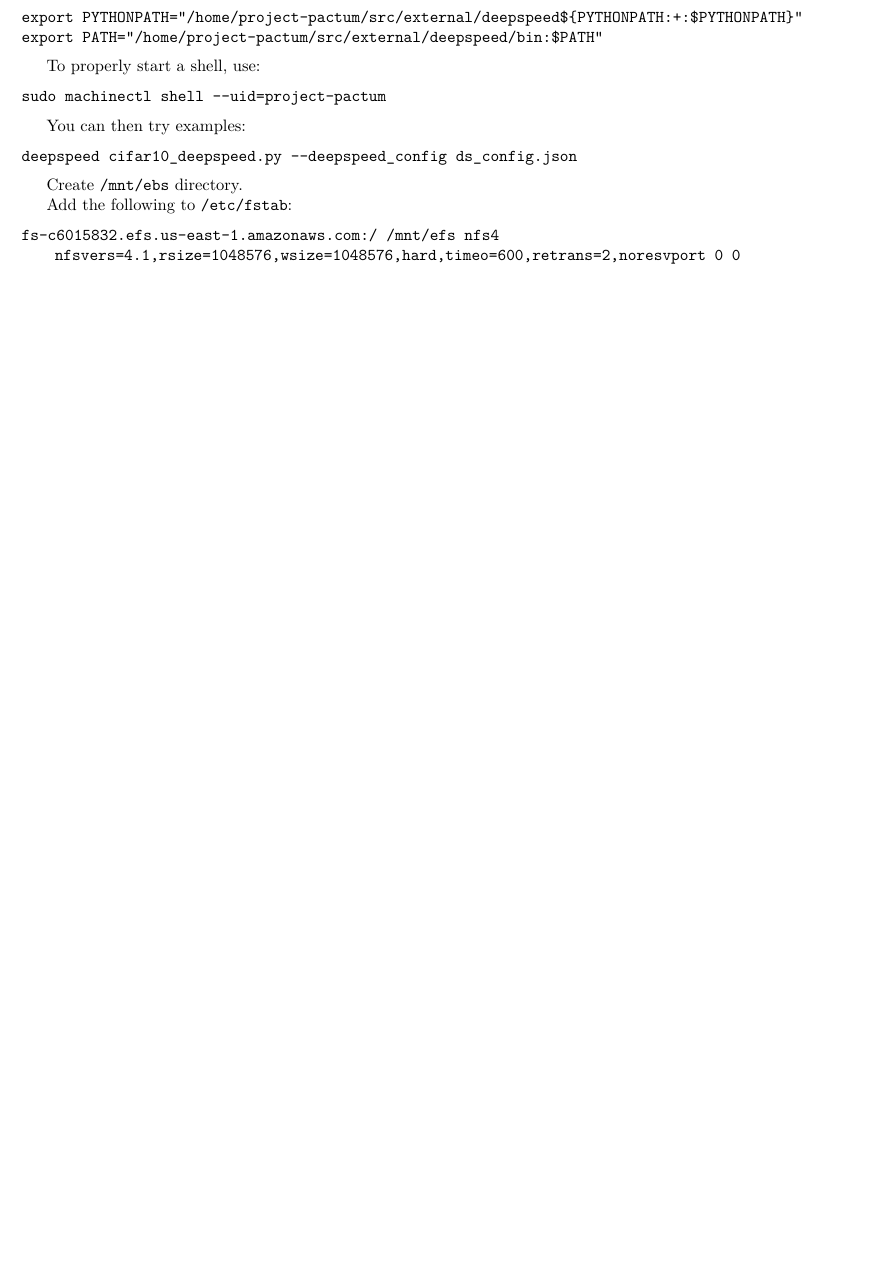
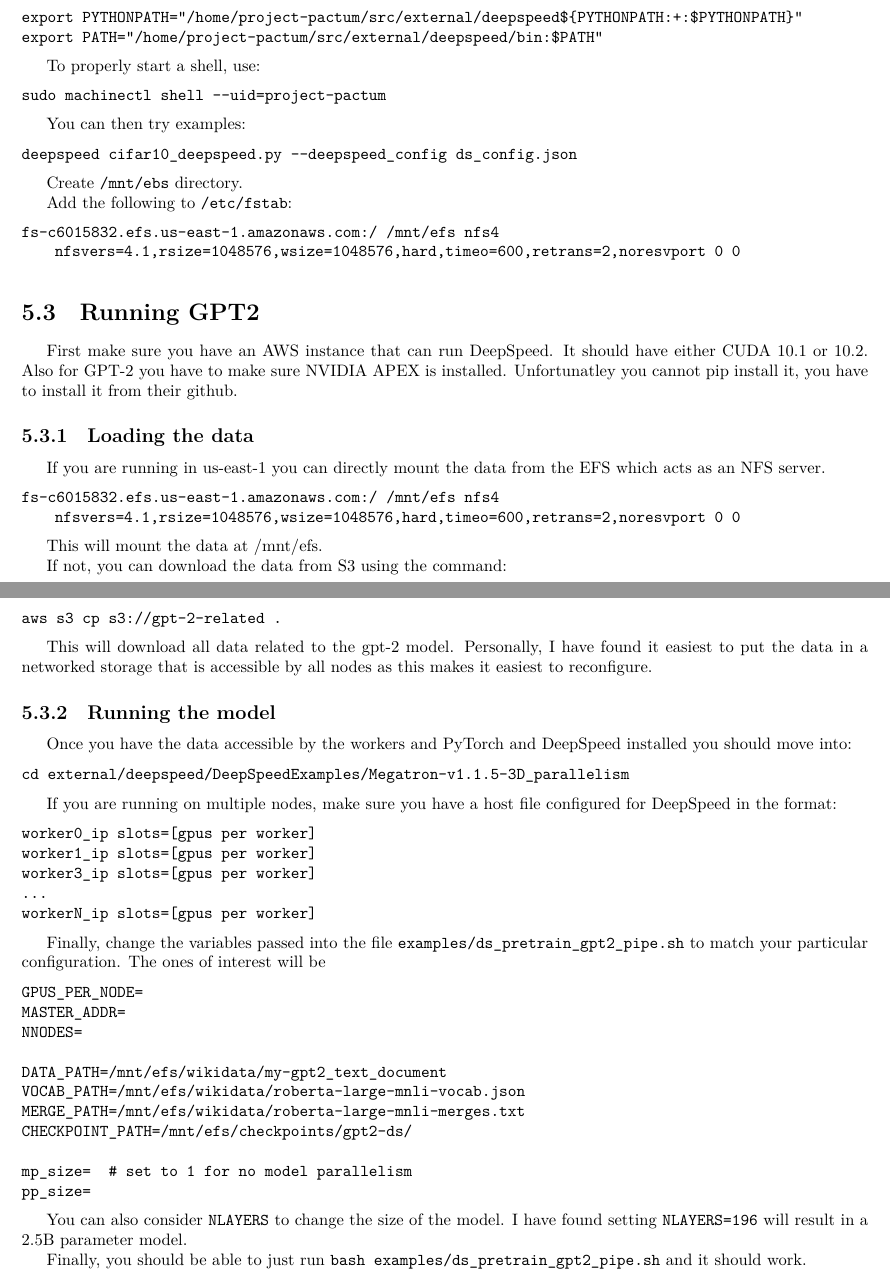
Before and after one commit to uclasystem/bamboo, a LaTeX document (doc/lab-notebook/lab-notebook.tex, which reads doc/lab-notebook/chapters/aws.tex): part of page 11 of 17 before the commit and two parts of pages 11 and 12 of 18 after it, the two joined at a grey line, cut so that both start at the same text, the shorter picture padded with empty space. Compiled offline with XeLaTeX.

Commit message:
Updating GPT-2 run instructions

```diff
--- a/doc/lab-notebook/chapters/aws.tex
+++ b/doc/lab-notebook/chapters/aws.tex
@@ -103,3 +103,67 @@
 \begin{lstlisting}
 fs-c6015832.efs.us-east-1.amazonaws.com:/   /mnt/efs    nfs4    nfsvers=4.1,rsize=1048576,wsize=1048576,hard,timeo=600,retrans=2,noresvport 0   0
 \end{lstlisting}
+
+\section{Running GPT2}
+First make sure you have an AWS instance that can run DeepSpeed.
+It should have either CUDA 10.1 or 10.2.
+Also for GPT-2 you have to make sure NVIDIA APEX is installed.
+Unfortunatley you cannot pip install it, you have to install it from their github.
+
+
+\subsection{Loading the data}
+If you are running in us-east-1 you can directly mount the data from the EFS which acts as an NFS server.
+\begin{lstlisting}
+fs-c6015832.efs.us-east-1.amazonaws.com:/   /mnt/efs    nfs4    nfsvers=4.1,rsize=1048576,wsize=1048576,hard,timeo=600,retrans=2,noresvport 0   0
+\end{lstlisting}
+
+This will mount the data at /mnt/efs.
+
+If not, you can download the data from S3 using the command:
+\begin{lstlisting}
+aws s3 cp s3://gpt-2-related .
+\end{lstlisting}
+
+This will download all data related to the gpt-2 model.
+Personally, I have found it easiest to put the data in a networked storage that
+is accessible by all nodes as this makes it easiest to reconfigure.
+
+\subsection{Running the model}
+Once you have the data accessible by the workers and PyTorch and DeepSpeed
+installed you should move into:
+\begin{lstlisting}
+cd external/deepspeed/DeepSpeedExamples/Megatron-v1.1.5-3D_parallelism
+\end{lstlisting}
+
+If you are running on multiple nodes, make sure you have a host file configured
+for DeepSpeed in the format:
+\begin{lstlisting}
+worker0_ip slots=[gpus per worker]
+worker1_ip slots=[gpus per worker]
+worker3_ip slots=[gpus per worker]
+...
+workerN_ip slots=[gpus per worker]
+\end{lstlisting}
+
+Finally, change the variables passed into the file \lstinline|examples/ds_pretrain_gpt2_pipe.sh| to match your particular configuration.
+The ones of interest will be
+\begin{lstlisting}
+GPUS_PER_NODE=
+MASTER_ADDR=
+NNODES=
+
+DATA_PATH=/mnt/efs/wikidata/my-gpt2_text_document
+VOCAB_PATH=/mnt/efs/wikidata/roberta-large-mnli-vocab.json
+MERGE_PATH=/mnt/efs/wikidata/roberta-large-mnli-merges.txt
+CHECKPOINT_PATH=/mnt/efs/checkpoints/gpt2-ds/
+
+mp_size= 	# set to 1 for no model parallelism
+pp_size=
+\end{lstlisting}
+
+You can also consider \lstinline|NLAYERS| to change the size of the model.
+I have found setting \lstinline|NLAYERS=196| will result in a 2.5B parameter
+model.
+
+Finally, you should be able to just run
+\lstinline|bash examples/ds_pretrain_gpt2_pipe.sh| and it should work.
--- a/doc/lab-notebook/lab-notebook.tex
+++ b/doc/lab-notebook/lab-notebook.tex
@@ -74,7 +74,7 @@
   \and
   John Thorpe
   \and
-  Shen Teng
+  Pengzhan Zhao
 }
 \date{}
 
```
